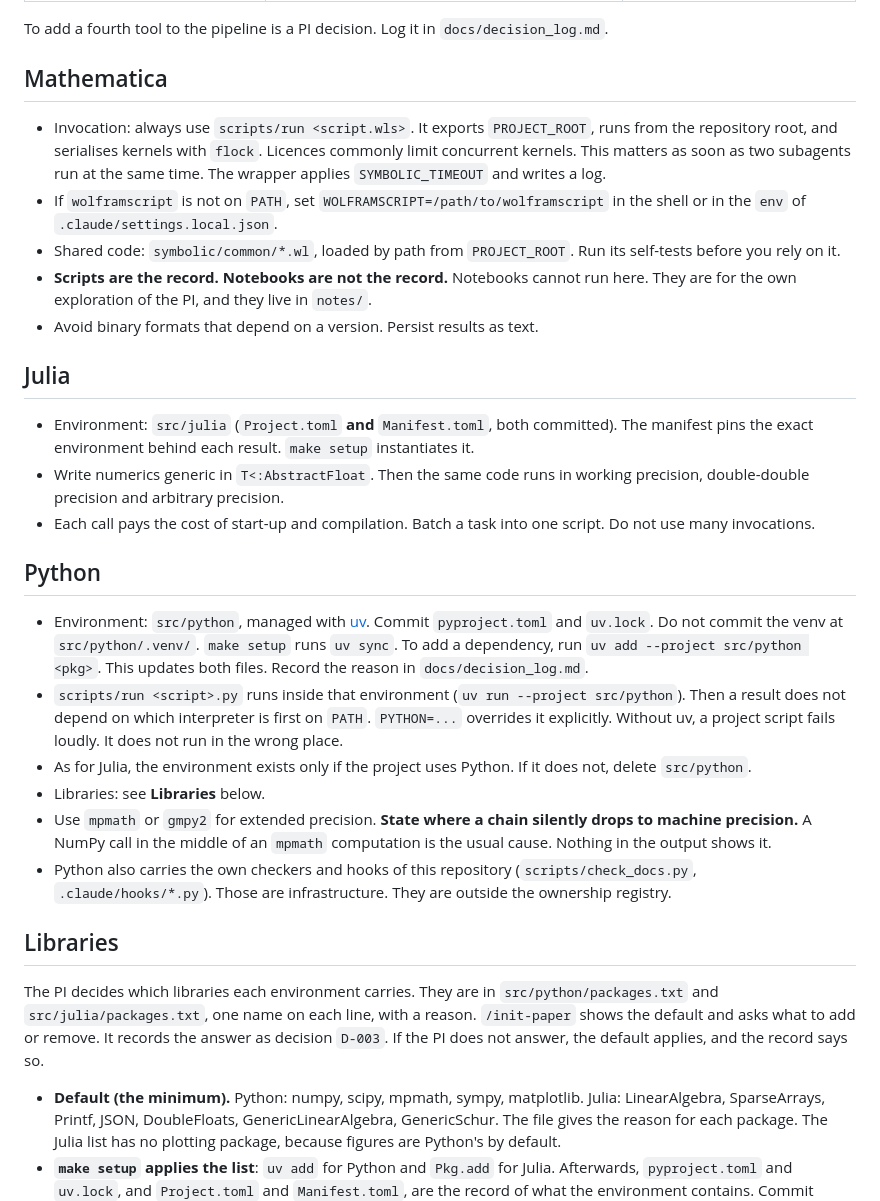
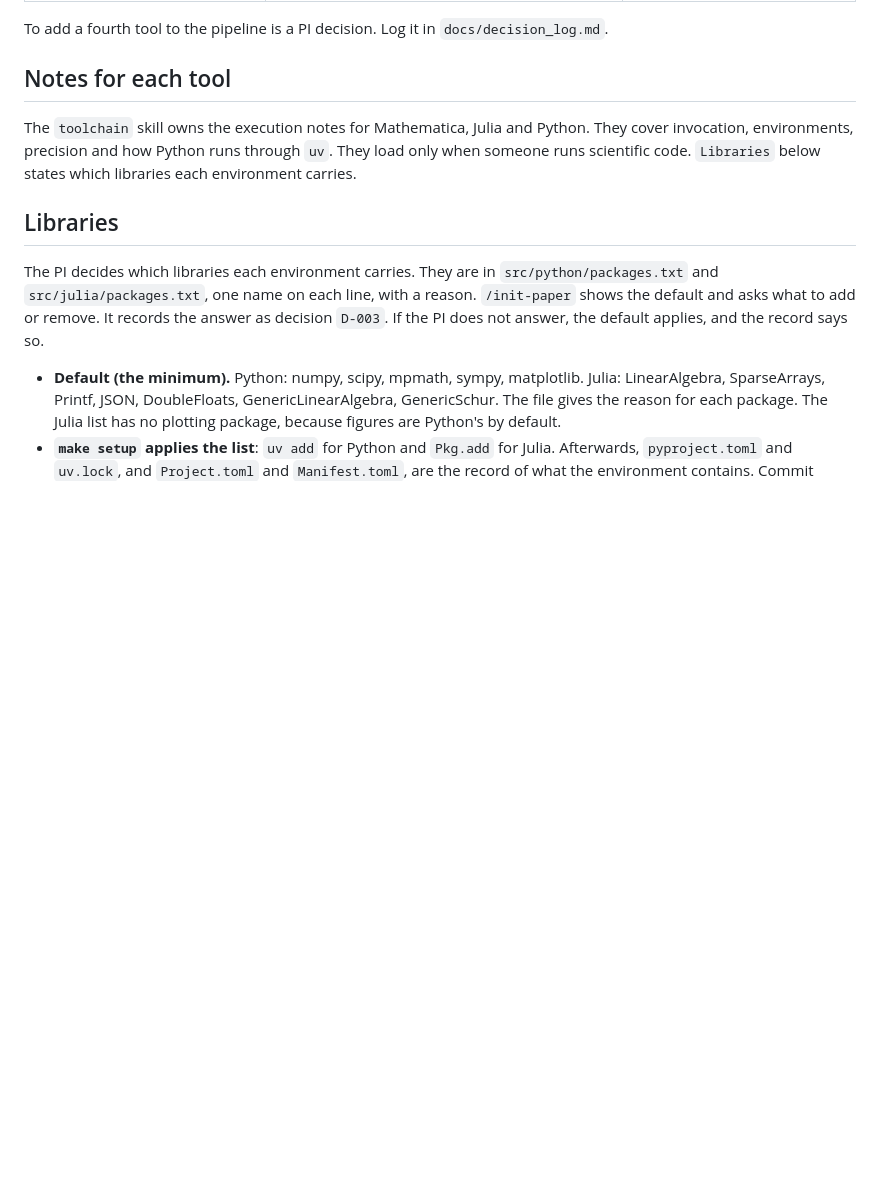
Before and after one commit to subhodeeps/slop2science, a Markdown page: docs/toolchain.md, the part around the change. GitHub-like rendering; blank space fills up the shorter version.

Commit message:
docs: one owner for the per-tool notes; docs/toolchain.md 196 -> 161 lines
docs/toolchain.md and the toolchain skill both had notes for Mathematica, Julia and Python. They
were two copies of the same facts. The skill owns them now, because it loads only when someone
runs scientific code. docs/toolchain.md keeps the policy: the default profile, the ownership
registry, the interoperation rules, the division of labour and the libraries. The skill gained
the details that only the document had: the WOLFRAMSCRIPT variable, the self-tests of the shared
helpers, notebooks in notes/, uv add, and the removal of an unused environment. Skill: 83 -> 104
lines.

Co-Authored-By: Claude Sonnet 5.5 <noreply@anthropic.com>
Claude-Session: https://claude.ai/code/session_014jvk12Cx7MpCLE6J3t3DqW

```diff
--- a/docs/toolchain.md
+++ b/docs/toolchain.md
@@ -123,46 +123,11 @@ These rules hold for every route, whatever the PI chooses:
 
 To add a fourth tool to the pipeline is a PI decision. Log it in `docs/decision_log.md`.
 
-## Mathematica
+## Notes for each tool
 
-- Invocation: always use `scripts/run <script.wls>`. It exports `PROJECT_ROOT`, runs from the
-  repository root, and serialises kernels with `flock`. Licences commonly limit concurrent
-  kernels. This matters as soon as two subagents run at the same time. The wrapper applies
-  `SYMBOLIC_TIMEOUT` and writes a log.
-- If `wolframscript` is not on `PATH`, set `WOLFRAMSCRIPT=/path/to/wolframscript` in the shell or
-  in the `env` of `.claude/settings.local.json`.
-- Shared code: `symbolic/common/*.wl`, loaded by path from `PROJECT_ROOT`. Run its self-tests
-  before you rely on it.
-- **Scripts are the record. Notebooks are not the record.** Notebooks cannot run here. They are
-  for the own exploration of the PI, and they live in `notes/`.
-- Avoid binary formats that depend on a version. Persist results as text.
-
-## Julia
-
-- Environment: `src/julia` (`Project.toml` **and** `Manifest.toml`, both committed). The manifest
-  pins the exact environment behind each result. `make setup` instantiates it.
-- Write numerics generic in `T<:AbstractFloat`. Then the same code runs in working precision,
-  double-double precision and arbitrary precision.
-- Each call pays the cost of start-up and compilation. Batch a task into one script. Do not use
-  many invocations.
-
-## Python
-
-- Environment: `src/python`, managed with [uv](https://docs.astral.sh/uv/). Commit
-  `pyproject.toml` and `uv.lock`. Do not commit the venv at `src/python/.venv/`. `make setup`
-  runs `uv sync`. To add a dependency, run `uv add --project src/python <pkg>`. This updates both
-  files. Record the reason in `docs/decision_log.md`.
-- `scripts/run <script>.py` runs inside that environment (`uv run --project src/python`). Then a
-  result does not depend on which interpreter is first on `PATH`. `PYTHON=...` overrides it
-  explicitly. Without uv, a project script fails loudly. It does not run in the wrong place.
-- As for Julia, the environment exists only if the project uses Python. If it does not, delete
-  `src/python`.
-- Libraries: see **Libraries** below.
-- Use `mpmath` or `gmpy2` for extended precision. **State where a chain silently drops to machine
-  precision.** A NumPy call in the middle of an `mpmath` computation is the usual cause. Nothing
-  in the output shows it.
-- Python also carries the own checkers and hooks of this repository (`scripts/check_docs.py`,
-  `.claude/hooks/*.py`). Those are infrastructure. They are outside the ownership registry.
+The `toolchain` skill owns the execution notes for Mathematica, Julia and Python. They cover
+invocation, environments, precision and how Python runs through `uv`. They load only when
+someone runs scientific code. `Libraries` below states which libraries each environment carries.
 
 ## Libraries
 
```
Also changed, not shown: 1 other file.
